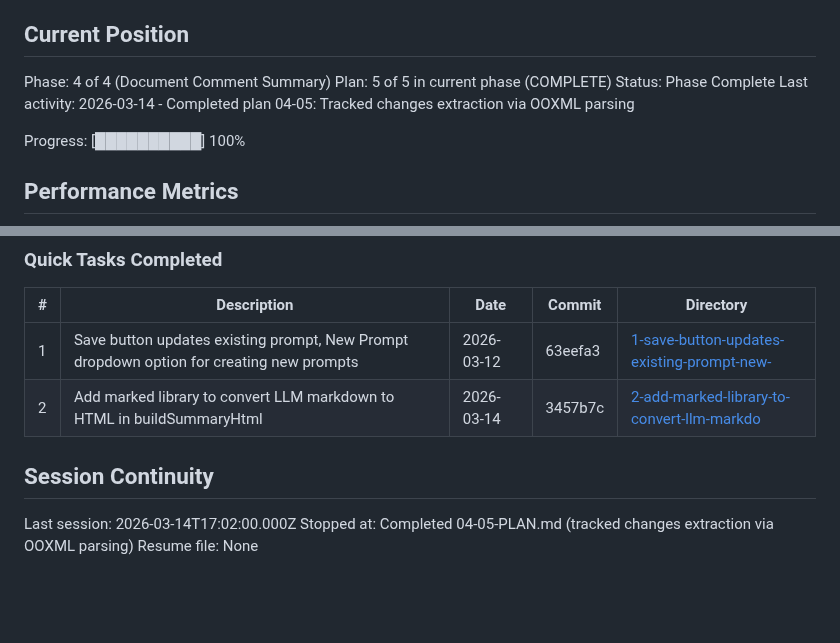
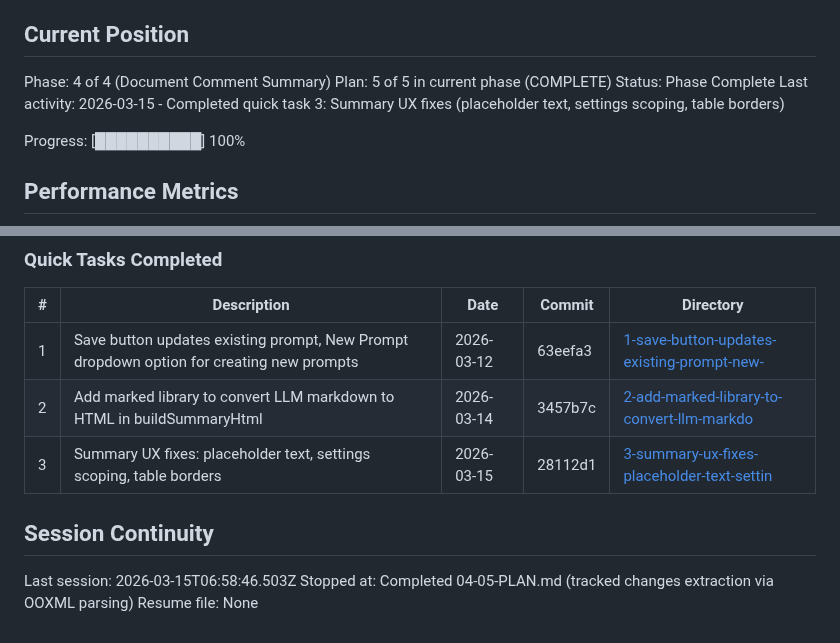
Before and after one commit to yuch85/word-ai-redliner, a Markdown page: .planning/STATE.md, 2 parts joined by grey strips. GitHub-like rendering; blank space fills up the shorter version.

Commit message:
docs(quick-3): Summary UX fixes: placeholder text, settings scoping, table borders

```diff
--- a/.planning/STATE.md
+++ b/.planning/STATE.md
@@ -28,7 +28,7 @@ See: .planning/PROJECT.md (updated 2026-03-10)
 Phase: 4 of 4 (Document Comment Summary)
 Plan: 5 of 5 in current phase (COMPLETE)
 Status: Phase Complete
-Last activity: 2026-03-14 - Completed plan 04-05: Tracked changes extraction via OOXML parsing
+Last activity: 2026-03-15 - Completed quick task 3: Summary UX fixes (placeholder text, settings scoping, table borders)
 
 Progress: [██████████] 100%
 
@@ -123,9 +123,10 @@ None yet.
 |---|-------------|------|--------|-----------|
 | 1 | Save button updates existing prompt, New Prompt dropdown option for creating new prompts | 2026-03-12 | 63eefa3 | [1-save-button-updates-existing-prompt-new-](./quick/1-save-button-updates-existing-prompt-new-/) |
 | 2 | Add marked library to convert LLM markdown to HTML in buildSummaryHtml | 2026-03-14 | 3457b7c | [2-add-marked-library-to-convert-llm-markdo](./quick/2-add-marked-library-to-convert-llm-markdo/) |
+| 3 | Summary UX fixes: placeholder text, settings scoping, table borders | 2026-03-15 | 28112d1 | [3-summary-ux-fixes-placeholder-text-settin](./quick/3-summary-ux-fixes-placeholder-text-settin/) |
 
 ## Session Continuity
 
-Last session: 2026-03-14T17:02:00.000Z
+Last session: 2026-03-15T06:58:46.503Z
 Stopped at: Completed 04-05-PLAN.md (tracked changes extraction via OOXML parsing)
 Resume file: None
```
Also changed, not shown: 1 other file.
